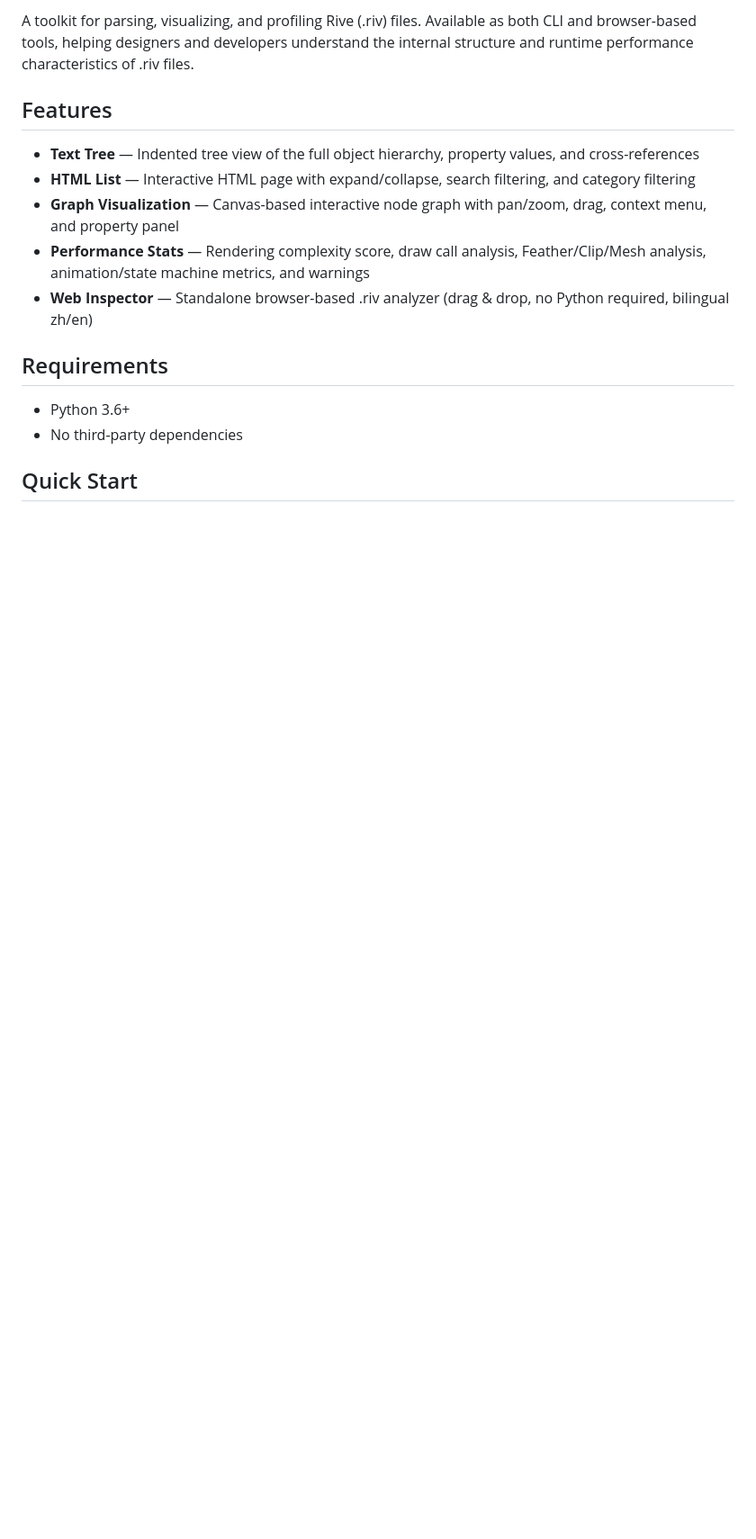
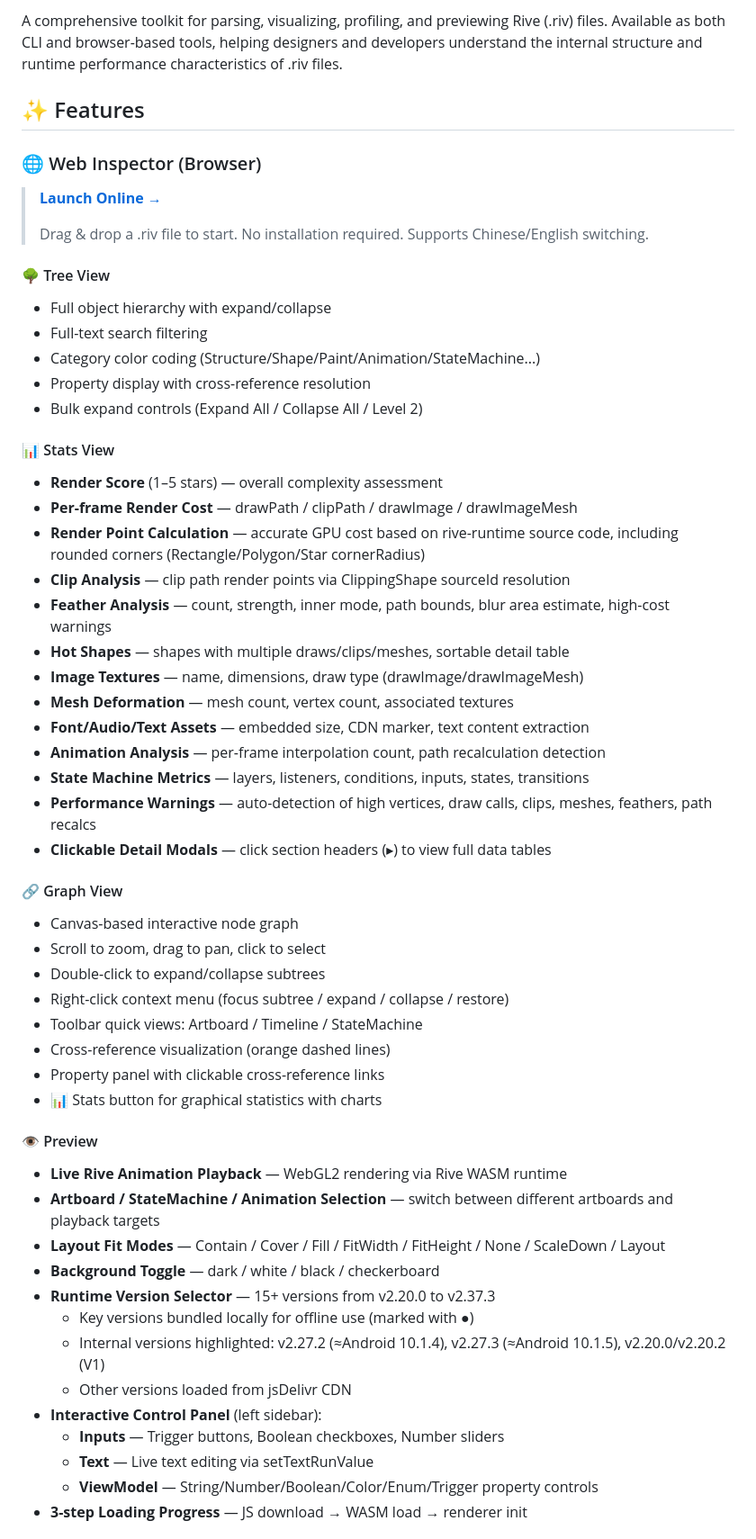
Before and after one commit to xiaoleipeng/rive-inspector, a Markdown page: README.md, the part around one of its changes. Shown at 90% size. Drawn GitHub-style; blank space fills up the shorter version.

```diff
--- a/README.md
+++ b/README.md
@@ -4,17 +4,58 @@
 
-A toolkit for parsing, visualizing, and profiling Rive (.riv) files. Available as both CLI and browser-based tools, helping designers and developers understand the internal structure and runtime performance characteristics of .riv files.
+A comprehensive toolkit for parsing, visualizing, profiling, and previewing Rive (.riv) files. Available as both CLI and browser-based tools, helping designers and developers understand the internal structure and runtime performance characteristics of .riv files.
 
-## Features
+## ✨ Features
 
-- **Text Tree** — Indented tree view of the full object hierarchy, property values, and cross-references
-- **HTML List** — Interactive HTML page with expand/collapse, search filtering, and category filtering
-- **Graph Visualization** — Canvas-based interactive node graph with pan/zoom, drag, context menu, and property panel
-- **Performance Stats** — Rendering complexity score, draw call analysis, Feather/Clip/Mesh analysis, animation/state machine metrics, and warnings
-- **Web Inspector** — Standalone browser-based .riv analyzer (drag & drop, no Python required, bilingual zh/en)
+### 🌐 Web Inspector (Browser)
 
-## Requirements
+> **[Launch Online →](https://xiaoleipeng.github.io/rive-inspector/)**
+>
+> Drag & drop a .riv file to start. No installation required. Supports Chinese/English switching.
 
-- Python 3.6+
-- No third-party dependencies
+#### 🌳 Tree View
+- Full object hierarchy with expand/collapse
+- Full-text search filtering
+- Category color coding (Structure/Shape/Paint/Animation/StateMachine...)
+- Property display with cross-reference resolution
+- Bulk expand controls (Expand All / Collapse All / Level 2)
 
-## Quick Start
+#### 📊 Stats View
+- **Render Score** (1–5 stars) — overall complexity assessment
+- **Per-frame Render Cost** — drawPath / clipPath / drawImage / drawImageMesh
+- **Render Point Calculation** — accurate GPU cost based on rive-runtime source code, including rounded corners (Rectangle/Polygon/Star cornerRadius)
+- **Clip Analysis** — clip path render points via ClippingShape sourceId resolution
+- **Feather Analysis** — count, strength, inner mode, path bounds, blur area estimate, high-cost warnings
+- **Hot Shapes** — shapes with multiple draws/clips/meshes, sortable detail table
+- **Image Textures** — name, dimensions, draw type (drawImage/drawImageMesh)
+- **Mesh Deformation** — mesh count, vertex count, associated textures
+- **Font/Audio/Text Assets** — embedded size, CDN marker, text content extraction
+- **Animation Analysis** — per-frame interpolation count, path recalculation detection
+- **State Machine Metrics** — layers, listeners, conditions, inputs, states, transitions
+- **Performance Warnings** — auto-detection of high vertices, draw calls, clips, meshes, feathers, path recalcs
+- **Clickable Detail Modals** — click section headers (▸) to view full data tables
+
+#### 🔗 Graph View
+- Canvas-based interactive node graph
+- Scroll to zoom, drag to pan, click to select
+- Double-click to expand/collapse subtrees
+- Right-click context menu (focus subtree / expand / collapse / restore)
+- Toolbar quick views: Artboard / Timeline / StateMachine
+- Cross-reference visualization (orange dashed lines)
+- Property panel with clickable cross-reference links
+- 📊 Stats button for graphical statistics with charts
+
+#### 👁 Preview
+- **Live Rive Animation Playback** — WebGL2 rendering via Rive WASM runtime
+- **Artboard / StateMachine / Animation Selection** — switch between different artboards and playback targets
+- **Layout Fit Modes** — Contain / Cover / Fill / FitWidth / FitHeight / None / ScaleDown / Layout
+- **Background Toggle** — dark / white / black / checkerboard
+- **Runtime Version Selector** — 15+ versions from v2.20.0 to v2.37.3
+  - Key versions bundled locally for offline use (marked with ●)
+  - Internal versions highlighted: v2.27.2 (≈Android 10.1.4), v2.27.3 (≈Android 10.1.5), v2.20.0/v2.20.2 (V1)
+  - Other versions loaded from jsDelivr CDN
+- **Interactive Control Panel** (left sidebar):
+  - **Inputs** — Trigger buttons, Boolean checkboxes, Number sliders
+  - **Text** — Live text editing via setTextRunValue
+  - **ViewModel** — String/Number/Boolean/Color/Enum/Trigger property controls
+- **3-step Loading Progress** — JS download → WASM load → renderer init
+
```
Also changed, not shown: other parts of README.md (+49 -52 lines), README_zh.md (+102 -64 lines).
